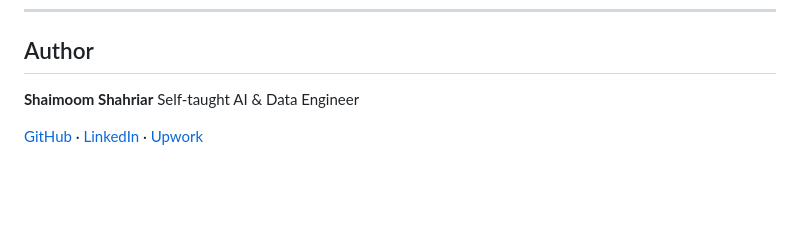
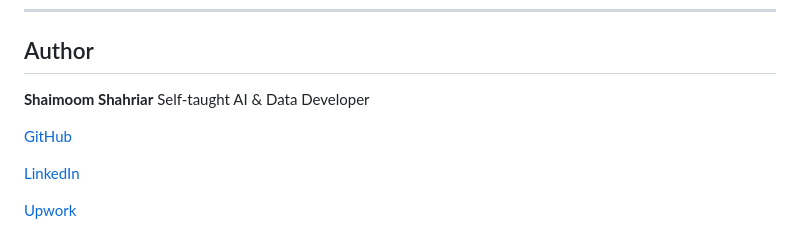
Before and after one commit to SHAIMOOM251283/WebAgent_AUTONOMOUS_WEB_RESEARCH_INTELLIGENCE_AGENT, a Markdown page: README.md, the part around the change. Rendered like a GitHub page; blank space fills up the shorter version.

Commit message:
Update README — Author section formatting

```diff
--- a/README.md
+++ b/README.md
@@ -191,6 +191,10 @@ Every research session produces a four-section markdown report:
 ## Author
 
 **Shaimoom Shahriar**
-Self-taught AI & Data Engineer
+Self-taught AI & Data Developer
 
-[GitHub](https://github.com/SHAIMOOM251283) · [LinkedIn](https://www.linkedin.com/in/shaimoom-shahriar-18a1a0330/) · [Upwork](https://www.upwork.com/freelancers/~0187163401c731d145)
+[GitHub](https://github.com/SHAIMOOM251283)
+
+[LinkedIn](https://www.linkedin.com/in/shaimoom-shahriar-18a1a0330/)
+
+[Upwork](https://www.upwork.com/freelancers/~0187163401c731d145)
```
